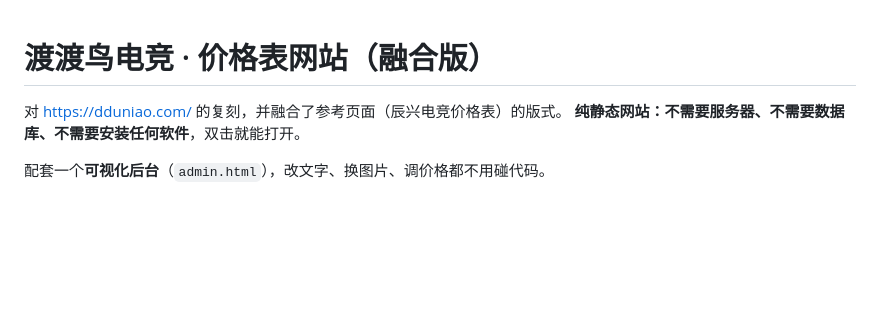
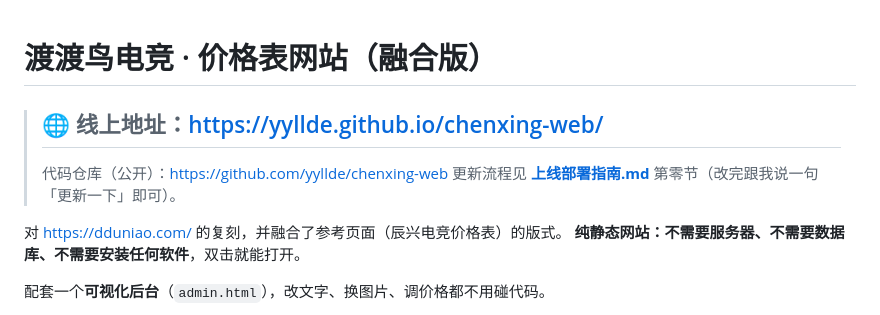
Before and after one commit to yyllde/chenxing-web, a Markdown page: README.md, the part around the change. GitHub-like rendering; blank space fills up the shorter version.

```diff
--- a/README.md
+++ b/README.md
@@ -1,4 +1,8 @@
 # 渡渡鸟电竞 · 价格表网站（融合版）
+
+> ## 🌐 线上地址：<https://yyllde.github.io/chenxing-web/>
+> 代码仓库（公开）：<https://github.com/yyllde/chenxing-web>
+> 更新流程见 **[上线部署指南.md](上线部署指南.md)** 第零节（改完跟我说一句「更新一下」即可）。
 
 对 <https://dduniao.com/> 的复刻，并融合了参考页面（辰兴电竞价格表）的版式。
 **纯静态网站：不需要服务器、不需要数据库、不需要安装任何软件**，双击就能打开。
```
Also changed, not shown: 上线部署指南.md (+37 -6 lines).
